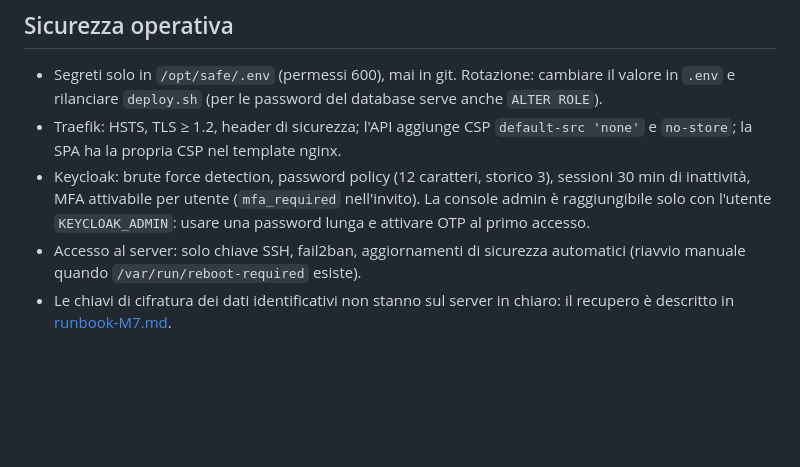
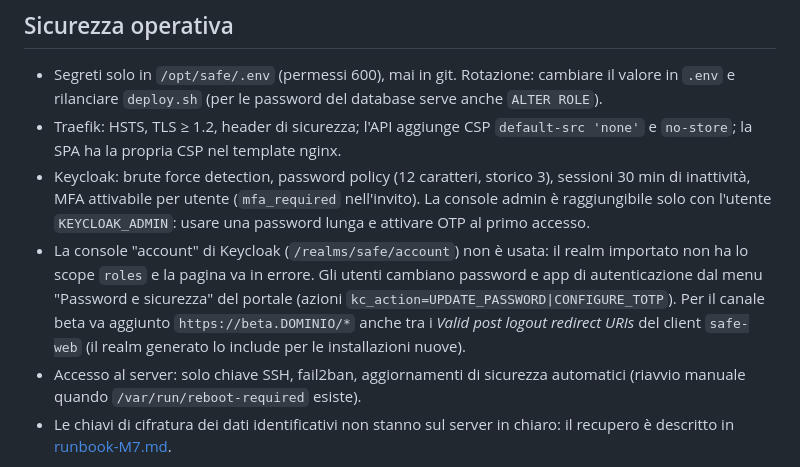
Before and after one commit to antoniosiracusa/safe, a Markdown page: docs/runbook-produzione.md, the part around the change. GitHub-like rendering; blank space fills up the shorter version.

Commit message:
Runbook: console account di Keycloak non usata (menu Password e sicurezza), post-logout URI della beta
Co-Authored-By: Claude Fable 5.1 <noreply@anthropic.com>

```diff
--- a/docs/runbook-produzione.md
+++ b/docs/runbook-produzione.md
@@ -132,6 +132,11 @@ esercizio: eseguita con successo il 12/09/2026, da ripetere almeno una volta l'a
 - Keycloak: brute force detection, password policy (12 caratteri, storico 3), sessioni 30 min di
   inattività, MFA attivabile per utente (`mfa_required` nell'invito). La console admin è raggiungibile
   solo con l'utente `KEYCLOAK_ADMIN`: usare una password lunga e attivare OTP al primo accesso.
+- La console "account" di Keycloak (`/realms/safe/account`) non è usata: il realm importato non ha lo
+  scope `roles` e la pagina va in errore. Gli utenti cambiano password e app di autenticazione dal
+  menu "Password e sicurezza" del portale (azioni `kc_action=UPDATE_PASSWORD|CONFIGURE_TOTP`).
+  Per il canale beta va aggiunto `https://beta.DOMINIO/*` anche tra i *Valid post logout redirect URIs*
+  del client `safe-web` (il realm generato lo include per le installazioni nuove).
 - Accesso al server: solo chiave SSH, fail2ban, aggiornamenti di sicurezza automatici (riavvio
   manuale quando `/var/run/reboot-required` esiste).
 - Le chiavi di cifratura dei dati identificativi non stanno sul server in chiaro: il recupero è
```
